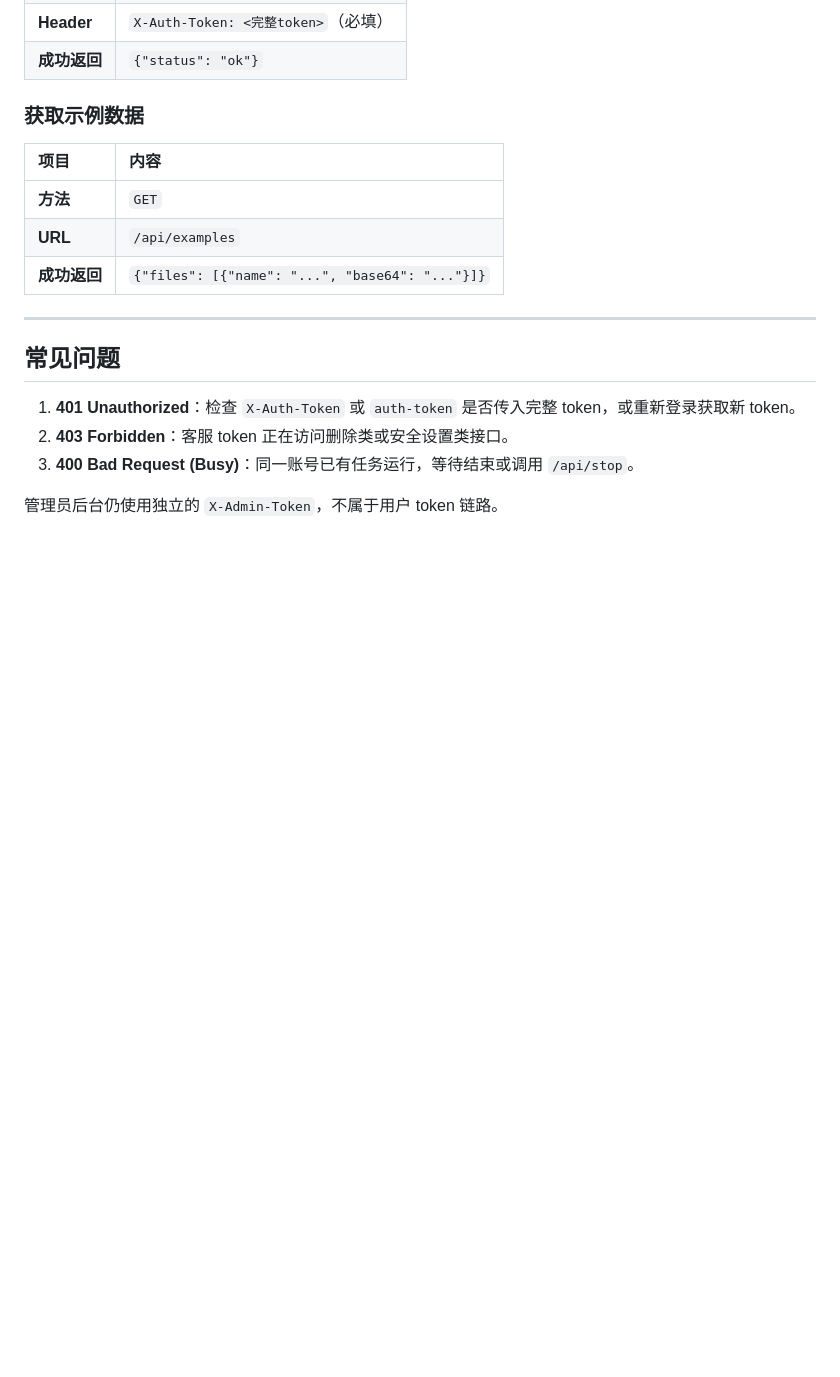
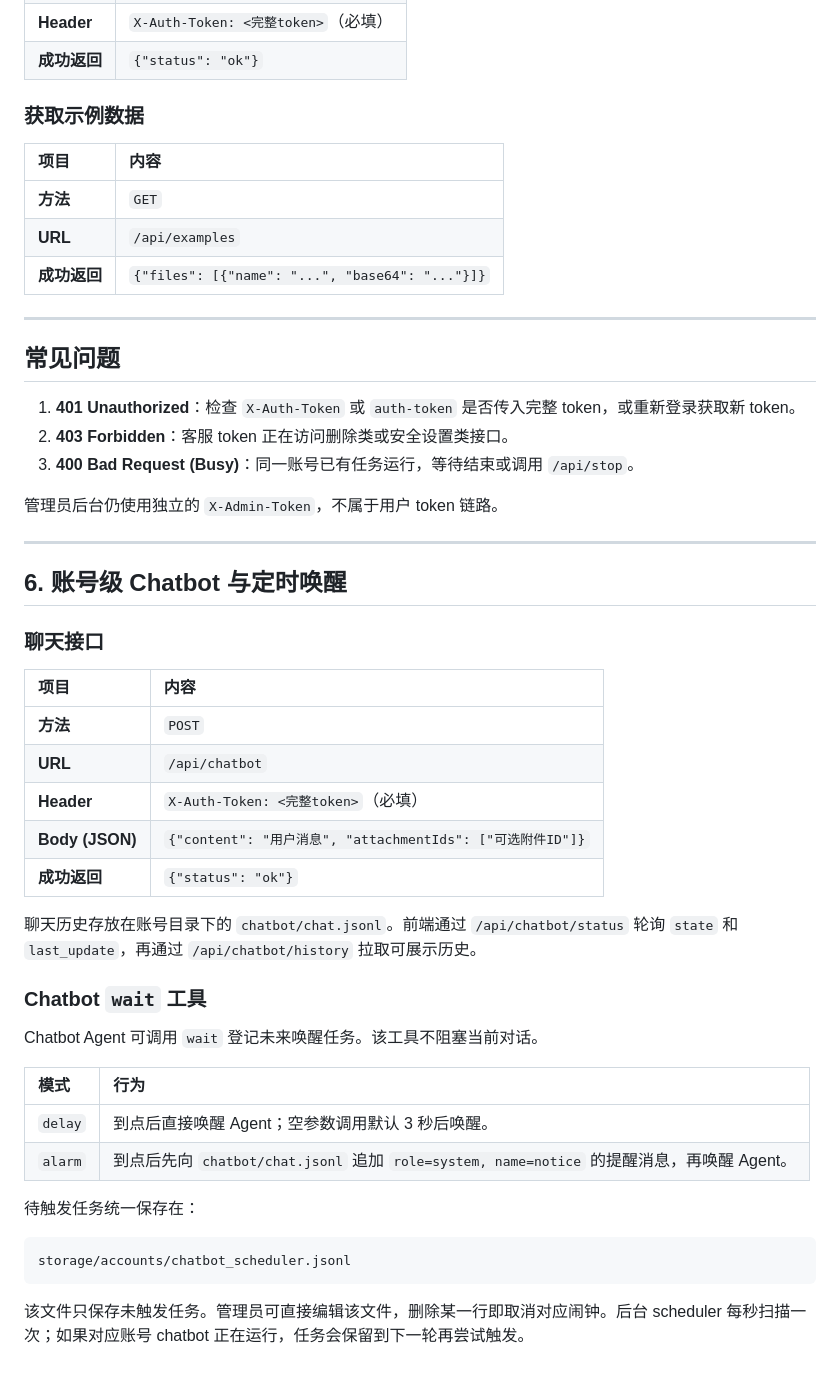
Before and after one commit to FuLuTang/AI-Store-Analysis-System, a Markdown page: docs/API接口文档_简.md, the part around the change. Rendered like a GitHub page; blank space fills up the shorter version.

Commit message:
补充 chatbot wait 定时唤醒文档
- 新增 Chatbot wait 定时唤醒说明，覆盖工具参数、调度文件、触发行为和并发处理
- 在简版 API 文档补充 chatbot 接口与 wait 调度文件运维说明

````diff
--- a/docs/API接口文档_简.md
+++ b/docs/API接口文档_简.md
@@ -152,3 +152,36 @@
 3. **400 Bad Request (Busy)**：同一账号已有任务运行，等待结束或调用 `/api/stop`。
 
 管理员后台仍使用独立的 `X-Admin-Token`，不属于用户 token 链路。
+
+---
+
+## 6. 账号级 Chatbot 与定时唤醒
+
+### 聊天接口
+
+| 项目 | 内容 |
+| :--- | :--- |
+| **方法** | `POST` |
+| **URL** | `/api/chatbot` |
+| **Header** | `X-Auth-Token: <完整token>`（必填） |
+| **Body (JSON)** | `{"content": "用户消息", "attachmentIds": ["可选附件ID"]}` |
+| **成功返回** | `{"status": "ok"}` |
+
+聊天历史存放在账号目录下的 `chatbot/chat.jsonl`。前端通过 `/api/chatbot/status` 轮询 `state` 和 `last_update`，再通过 `/api/chatbot/history` 拉取可展示历史。
+
+### Chatbot `wait` 工具
+
+Chatbot Agent 可调用 `wait` 登记未来唤醒任务。该工具不阻塞当前对话。
+
+| 模式 | 行为 |
+| :--- | :--- |
+| `delay` | 到点后直接唤醒 Agent；空参数调用默认 3 秒后唤醒。 |
+| `alarm` | 到点后先向 `chatbot/chat.jsonl` 追加 `role=system, name=notice` 的提醒消息，再唤醒 Agent。 |
+
+待触发任务统一保存在：
+
+```text
+storage/accounts/chatbot_scheduler.jsonl
+```
+
+该文件只保存未触发任务。管理员可直接编辑该文件，删除某一行即取消对应闹钟。后台 scheduler 每秒扫描一次；如果对应账号 chatbot 正在运行，任务会保留到下一轮再尝试触发。
````
Also changed, not shown: docs/Chatbot wait 定时唤醒.md (added, +87 -0 lines).
